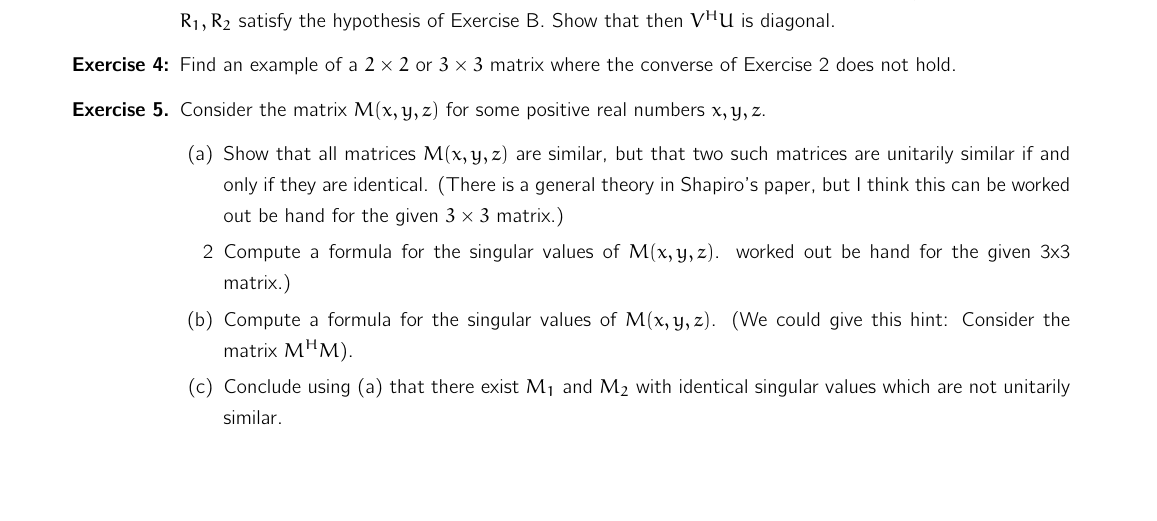
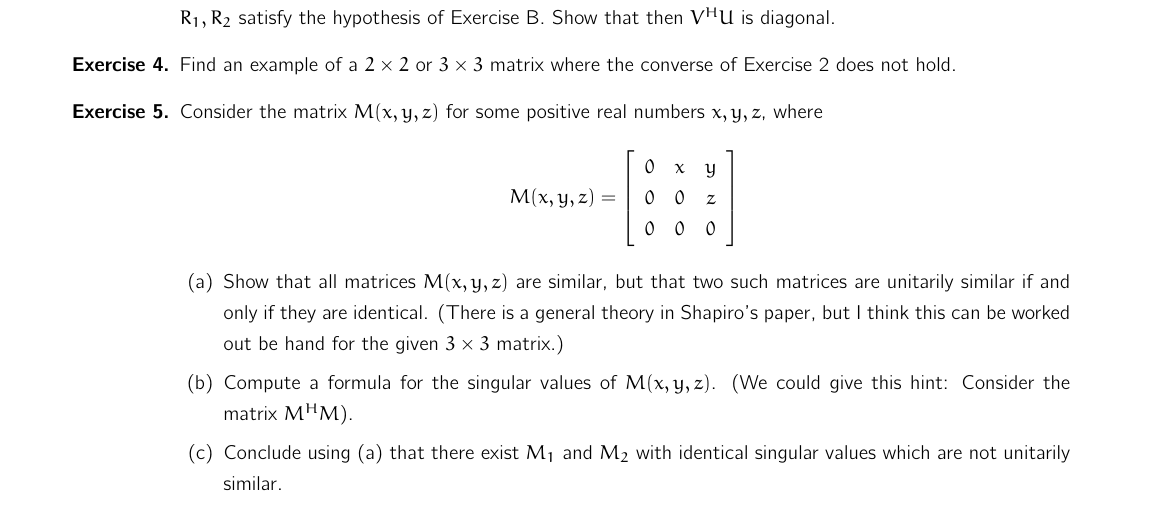
Before and after one commit to carlos-echeverria/NLA-1-handouts, a LaTeX problem sheet (homework1.tex): part of the page before the commit and part of page 1 of 2 after it, cut so that both start at the same text, the shorter picture padded with empty space. Compiled offline with pdfLaTeX.

Commit message:
added format stuff

```diff
--- a/homework1.tex
+++ b/homework1.tex
@@ -48,18 +48,17 @@ To be submitted in the lecture on 12.11.2014\
     $R_1, R_2$ satisfy the hypothesis of Exercise B. Show that then $V^H U$ is
     diagonal.
 
-  \item[\textbf{Exercise 4:}] Find an example of a $2\times2$ or $3\times3$
+  \item[\textbf{Exercise 4.}] Find an example of a $2\times2$ or $3\times3$
     matrix where the converse of Exercise 2 does not hold.
 
   \item[\textbf{Exercise 5.}] Consider the matrix $M(x,y,z)$ for some positive
-    real numbers $x,y,z$.
+    real numbers $x,y,z$, where
+  \[M(x,y,z)=\left[\begin{array}{ccc}0&x&y\\0&0&z\\0&0&0\end{array}\right]\]
     \begin{enumerate}
       \item[(a)] Show that all matrices $M(x,y,z)$ are similar, but that two
          such matrices are unitarily similar if and only if they are identical.
         (There is a general theory in Shapiro's paper, but I think this can be
         worked out be hand for the given $3\times3$ matrix.)
-      \item[2] Compute a formula for the singular values of $M(x,y,z)$.
-        worked out be hand for the given 3x3 matrix.)
       \item[(b)] Compute a formula for the singular values of $M(x,y,z)$.
         (We could give this hint: Consider the matrix $M^H M$).
       \item[(c)] Conclude using (a) that there exist $M_1$ and $M_2$ with
```
